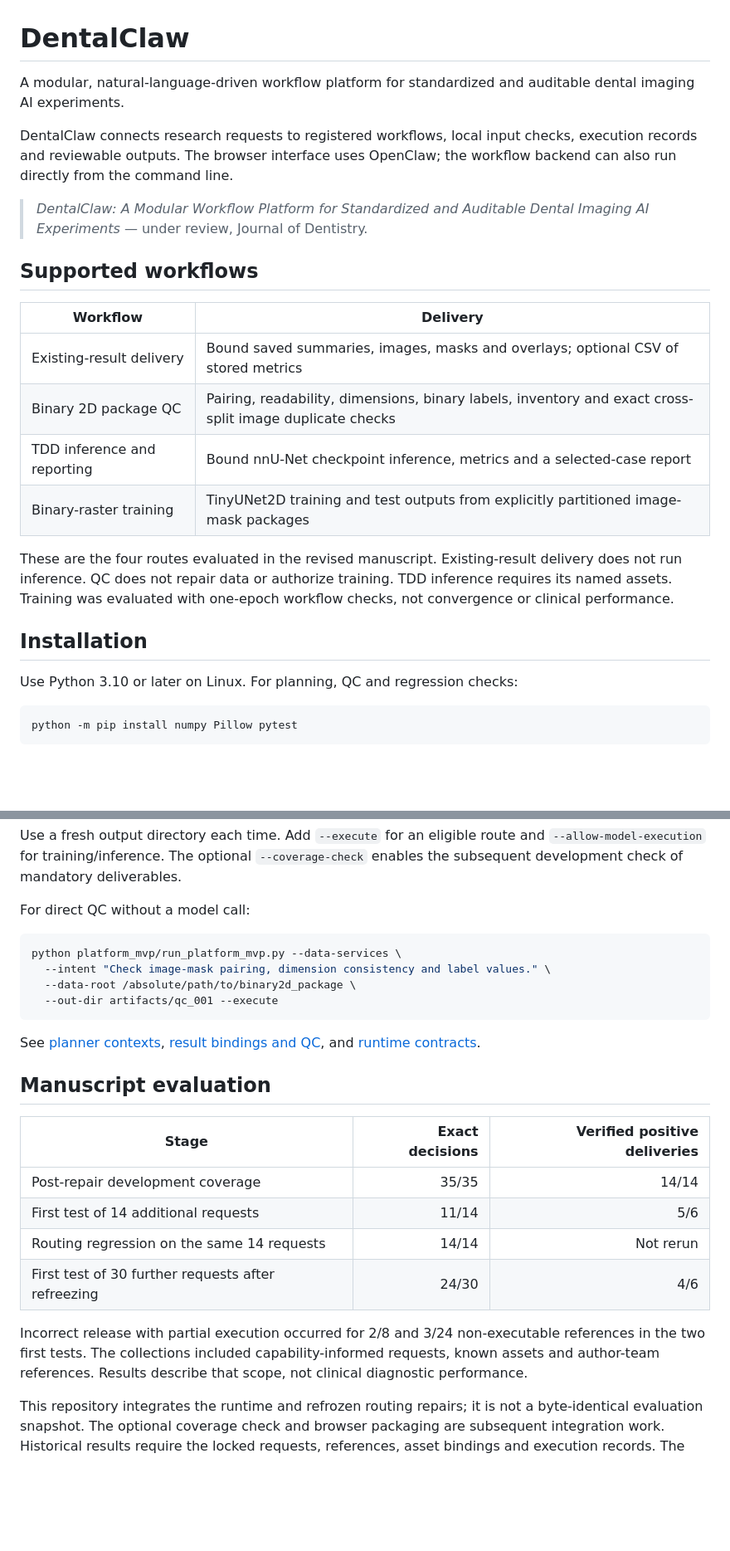
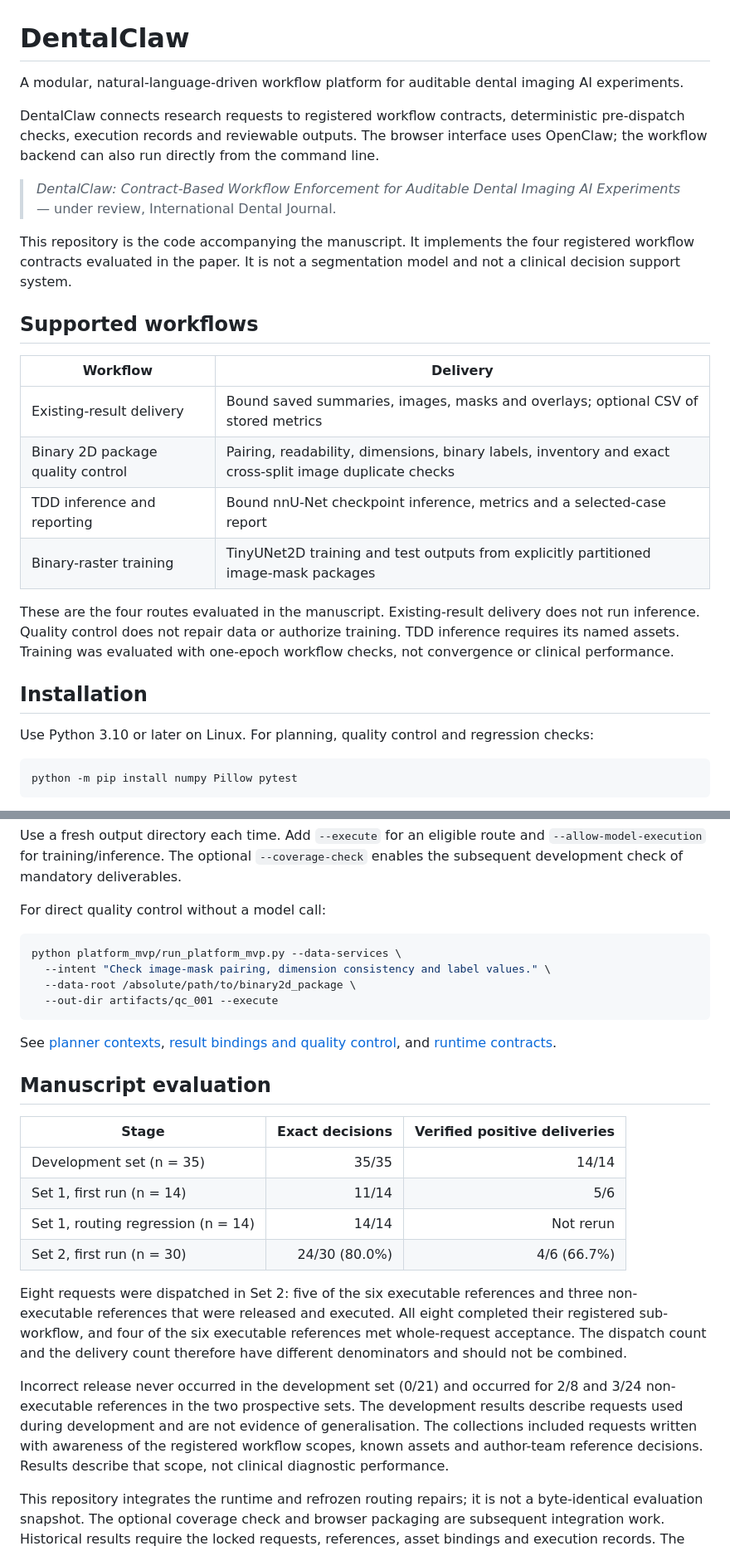
Before and after one commit to henrypollos/DentalClaw, a Markdown page: README.md, 2 parts joined by grey strips. Shown at 83% size. Drawn GitHub-style; blank space fills up the shorter version.

Commit message:
docs: update README to IDJ manuscript version
- Retitle to 'Contract-Based Workflow Enforcement for Auditable Dental Imaging AI Experiments' (International Dental Journal)
- Clarify workflow contracts and deterministic pre-dispatch checks
- Restructure evaluation table by set (n=35 / n=14 / n=30) with percentages
- Explain that the eight Set-2 dispatches and the 4/6 deliveries have different denominators
- Note that incorrect release did not occur in the development set

````diff
--- a/README.md
+++ b/README.md
@@ -1,25 +1,27 @@
 # DentalClaw
 
-A modular, natural-language-driven workflow platform for standardized and auditable dental imaging AI experiments.
+A modular, natural-language-driven workflow platform for auditable dental imaging AI experiments.
 
-DentalClaw connects research requests to registered workflows, local input checks, execution records and reviewable outputs. The browser interface uses OpenClaw; the workflow backend can also run directly from the command line.
+DentalClaw connects research requests to registered workflow contracts, deterministic pre-dispatch checks, execution records and reviewable outputs. The browser interface uses OpenClaw; the workflow backend can also run directly from the command line.
 
-> *DentalClaw: A Modular Workflow Platform for Standardized and Auditable Dental Imaging AI Experiments* — under review, Journal of Dentistry.
+> *DentalClaw: Contract-Based Workflow Enforcement for Auditable Dental Imaging AI Experiments* — under review, International Dental Journal.
+
+This repository is the code accompanying the manuscript. It implements the four registered workflow contracts evaluated in the paper. It is not a segmentation model and not a clinical decision support system.
 
 ## Supported workflows
 
 | Workflow | Delivery |
 |---|---|
 | Existing-result delivery | Bound saved summaries, images, masks and overlays; optional CSV of stored metrics |
-| Binary 2D package QC | Pairing, readability, dimensions, binary labels, inventory and exact cross-split image duplicate checks |
+| Binary 2D package quality control | Pairing, readability, dimensions, binary labels, inventory and exact cross-split image duplicate checks |
 | TDD inference and reporting | Bound nnU-Net checkpoint inference, metrics and a selected-case report |
 | Binary-raster training | TinyUNet2D training and test outputs from explicitly partitioned image-mask packages |
 
-These are the four routes evaluated in the revised manuscript. Existing-result delivery does not run inference. QC does not repair data or authorize training. TDD inference requires its named assets. Training was evaluated with one-epoch workflow checks, not convergence or clinical performance.
+These are the four routes evaluated in the manuscript. Existing-result delivery does not run inference. Quality control does not repair data or authorize training. TDD inference requires its named assets. Training was evaluated with one-epoch workflow checks, not convergence or clinical performance.
 
 ## Installation
 
-Use Python 3.10 or later on Linux. For planning, QC and regression checks:
+Use Python 3.10 or later on Linux. For planning, quality control and regression checks:
 
 ```sh
 python -m pip install numpy Pillow pytest
@@ -89,7 +91,7 @@ python platform_mvp/run_platform_mvp.py --next-version \
 
 Use a fresh output directory each time. Add `--execute` for an eligible route and `--allow-model-execution` for training/inference. The optional `--coverage-check` enables the subsequent development check of mandatory deliverables.
 
-For direct QC without a model call:
+For direct quality control without a model call:
 
 ```sh
 python platform_mvp/run_platform_mvp.py --data-services \
@@ -98,18 +100,20 @@ python platform_mvp/run_platform_mvp.py --data-services \
   --out-dir artifacts/qc_001 --execute
 ```
 
-See [planner contexts](platform_mvp/next_version/README.md), [result bindings and QC](platform_mvp/data_services/README.md), and [runtime contracts](platform_mvp/README.md).
+See [planner contexts](platform_mvp/next_version/README.md), [result bindings and quality control](platform_mvp/data_services/README.md), and [runtime contracts](platform_mvp/README.md).
 
 ## Manuscript evaluation
 
 | Stage | Exact decisions | Verified positive deliveries |
 |---|---:|---:|
-| Post-repair development coverage | 35/35 | 14/14 |
-| First test of 14 additional requests | 11/14 | 5/6 |
-| Routing regression on the same 14 requests | 14/14 | Not rerun |
-| First test of 30 further requests after refreezing | 24/30 | 4/6 |
+| Development set (n = 35) | 35/35 | 14/14 |
+| Set 1, first run (n = 14) | 11/14 | 5/6 |
+| Set 1, routing regression (n = 14) | 14/14 | Not rerun |
+| Set 2, first run (n = 30) | 24/30 (80.0%) | 4/6 (66.7%) |
 
-Incorrect release with partial execution occurred for 2/8 and 3/24 non-executable references in the two first tests. The collections included capability-informed requests, known assets and author-team references. Results describe that scope, not clinical diagnostic performance.
+Eight requests were dispatched in Set 2: five of the six executable references and three non-executable references that were released and executed. All eight completed their registered sub-workflow, and four of the six executable references met whole-request acceptance. The dispatch count and the delivery count therefore have different denominators and should not be combined.
+
+Incorrect release never occurred in the development set (0/21) and occurred for 2/8 and 3/24 non-executable references in the two prospective sets. The development results describe requests used during development and are not evidence of generalisation. The collections included requests written with awareness of the registered workflow scopes, known assets and author-team reference decisions. Results describe that scope, not clinical diagnostic performance.
 
 This repository integrates the runtime and refrozen routing repairs; it is not a byte-identical evaluation snapshot. The optional coverage check and browser packaging are subsequent integration work. Historical results require the locked requests, references, asset bindings and execution records. The former weighted 30-intent benchmark is legacy material, not the revised manuscript's primary endpoint.
 
````
Also changed, not shown: other parts of README.md (+1 -1 lines).
